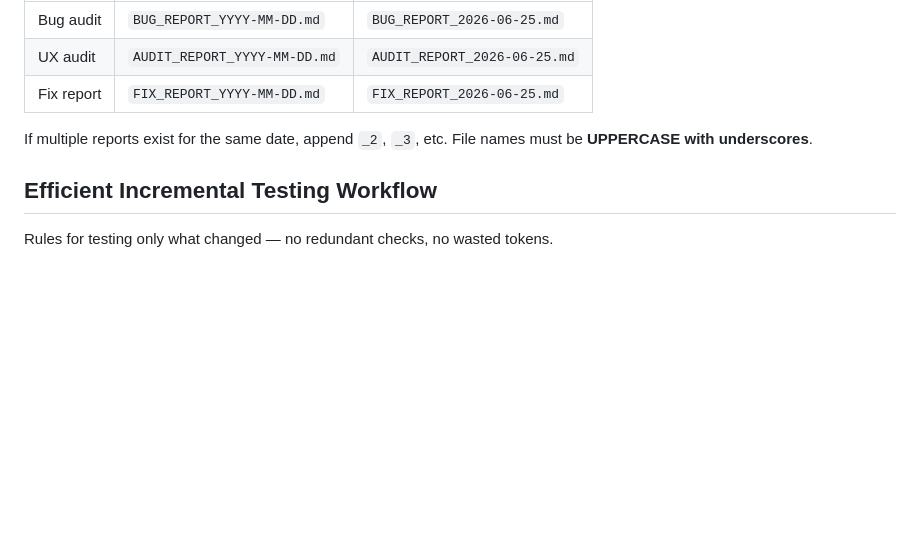
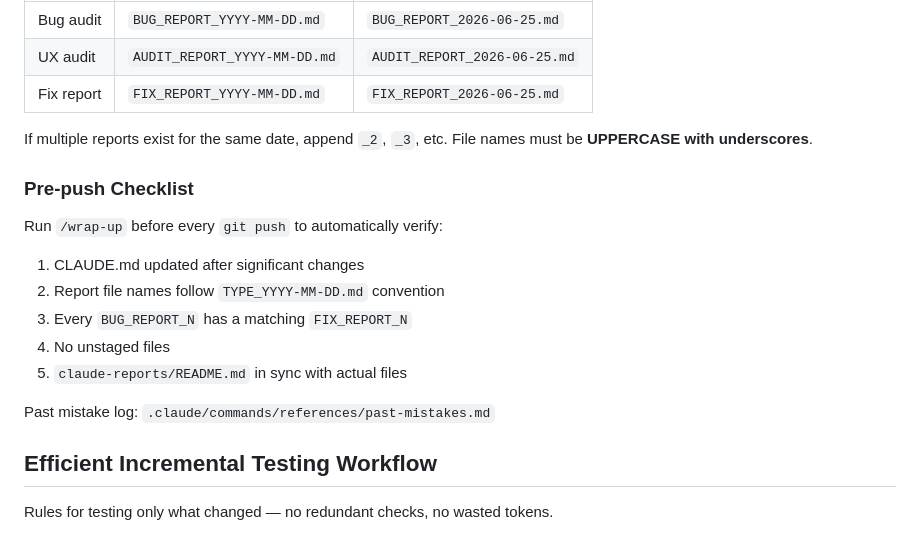
Before and after one commit to WieBM/sakura-reform-dashboard, a Markdown page: CLAUDE.md, the part around the change. Rendered like a GitHub page; blank space fills up the shorter version.

Commit message:
docs: add /wrap-up command to CLAUDE.md AI Agent Workflow section
Co-Authored-By: Claude Sonnet 4.6 <noreply@anthropic.com>

```diff
--- a/CLAUDE.md
+++ b/CLAUDE.md
@@ -137,6 +137,17 @@ All AI-generated reports are saved to `dashboard/claude-reports/` following this
 
 If multiple reports exist for the same date, append `_2`, `_3`, etc. File names must be **UPPERCASE with underscores**.
 
+### Pre-push Checklist
+
+Run `/wrap-up` before every `git push` to automatically verify:
+1. CLAUDE.md updated after significant changes
+2. Report file names follow `TYPE_YYYY-MM-DD.md` convention
+3. Every `BUG_REPORT_N` has a matching `FIX_REPORT_N`
+4. No unstaged files
+5. `claude-reports/README.md` in sync with actual files
+
+Past mistake log: `.claude/commands/references/past-mistakes.md`
+
 ## Efficient Incremental Testing Workflow
 
 Rules for testing only what changed — no redundant checks, no wasted tokens.
```
